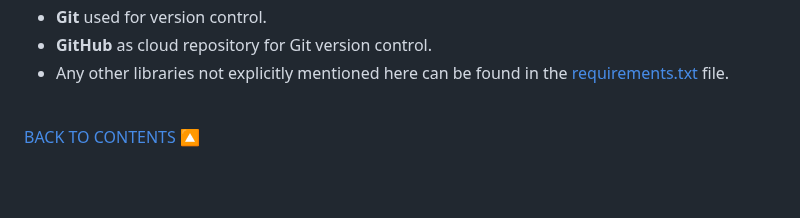
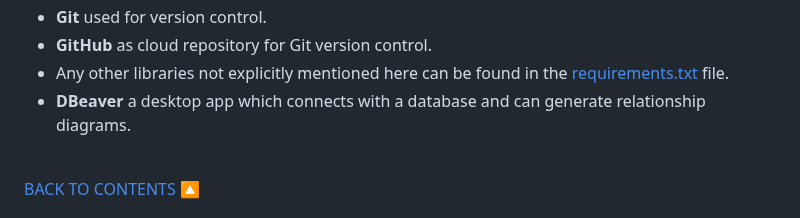
Before and after one commit to johnamdickson/portfolio-project-4, a Markdown page: README.md, the part around the change. Rendered like a GitHub page; blank space fills up the shorter version.

Commit message:
docs: add DBeaver to markdown docs

```diff
--- a/README.md
+++ b/README.md
@@ -331,6 +331,7 @@ A number of features were considered at the outset of and during the project but
 - **Git** used for version control.
 - **GitHub** as cloud repository for Git version control.
 - Any other libraries not explicitly mentioned here can be found in the [requirements.txt](requirements.txt) file.
+- **DBeaver** a desktop app which connects with a database and can generate relationship diagrams.
 
 <br><a href="#contents">BACK TO CONTENTS 🔼</a>
 ## Testing
```
Also changed, not shown: TESTING.md (+10 -0 lines).
